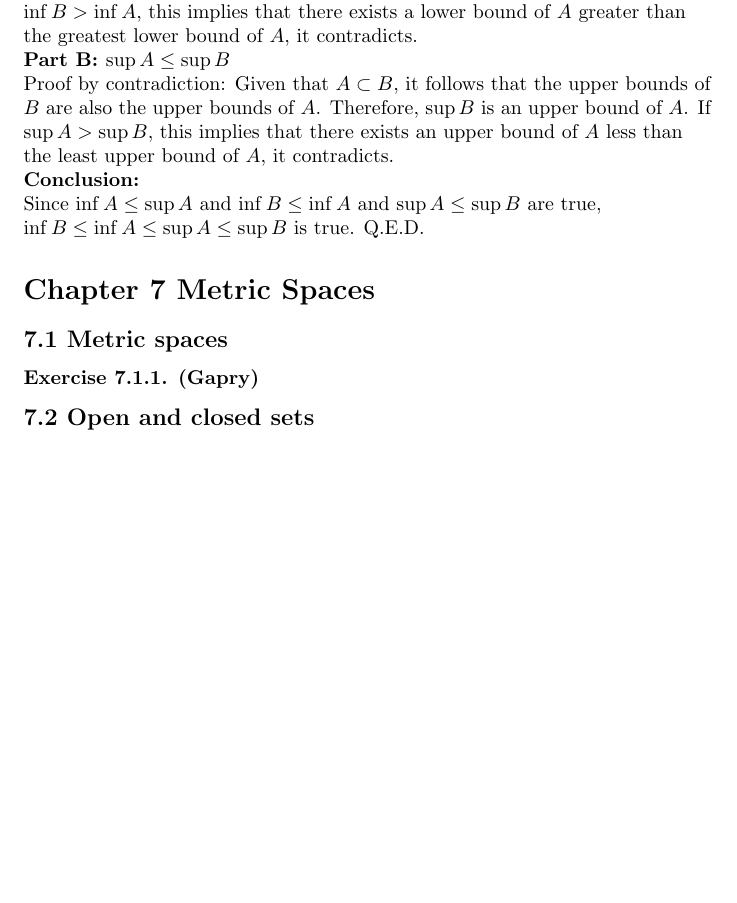
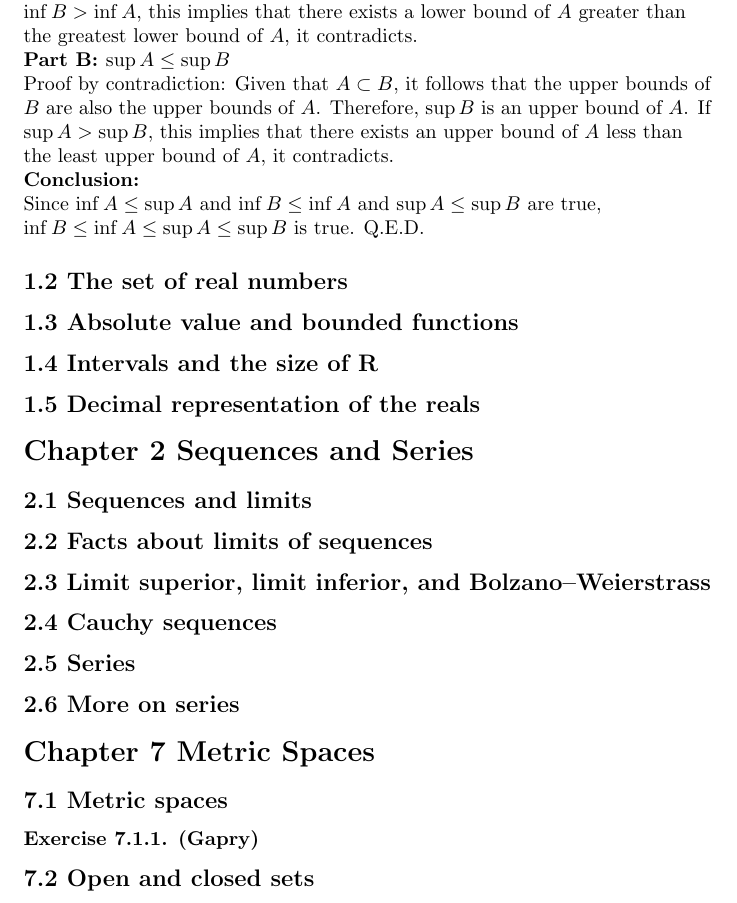
Before and after one commit to ceciliachan1979/math, a LaTeX document (Books/Jirka_RA/jirka_ra.tex, which reads Books/Jirka_RA/Chapter01/Ex1_2.tex, Books/Jirka_RA/Chapter01/Ex1_3.tex, Books/Jirka_RA/Chapter01/Ex1_4.tex): part of page 6 of 6, cut so that both start at the same text, the shorter picture padded with empty space. Compiled offline with pdfLaTeX.

Commit message:
Jirka_RA: Chapter 1 and Chapter 2: Init

```diff
--- /dev/null
+++ b/Books/Jirka_RA/Chapter01/Ex1_2.tex
@@ -0,0 +1,2 @@
+\subsection*{1.2 The set of real numbers}
+\inputfiles{Chapter01/Ex1_2/ex}
--- /dev/null
+++ b/Books/Jirka_RA/Chapter01/Ex1_3.tex
@@ -0,0 +1,2 @@
+\subsection*{1.3 Absolute value and bounded functions}
+\inputfiles{Chapter01/Ex1_3/ex}
--- /dev/null
+++ b/Books/Jirka_RA/Chapter01/Ex1_4.tex
@@ -0,0 +1,2 @@
+\subsection*{1.4 Intervals and the size of R}
+\inputfiles{Chapter01/Ex1_4/ex}
--- /dev/null
+++ b/Books/Jirka_RA/Chapter01/Ex1_5.tex
@@ -0,0 +1,2 @@
+\subsection*{1.5 Decimal representation of the reals}
+\inputfiles{Chapter01/Ex1_5/ex}
--- /dev/null
+++ b/Books/Jirka_RA/Chapter02/Ex2_1.tex
@@ -0,0 +1,2 @@
+\subsection*{2.1 Sequences and limits}
+\inputfiles{Chapter02/Ex2_1/ex}
--- /dev/null
+++ b/Books/Jirka_RA/Chapter02/Ex2_2.tex
@@ -0,0 +1,2 @@
+\subsection*{2.2 Facts about limits of sequences}
+\inputfiles{Chapter02/Ex2_2/ex}
--- /dev/null
+++ b/Books/Jirka_RA/Chapter02/Ex2_3.tex
@@ -0,0 +1,2 @@
+\subsection*{2.3 Limit superior, limit inferior, and Bolzano–Weierstrass}
+\inputfiles{Chapter02/Ex2_3/ex}
--- /dev/null
+++ b/Books/Jirka_RA/Chapter02/Ex2_4.tex
@@ -0,0 +1,2 @@
+\subsection*{2.4 Cauchy sequences}
+\inputfiles{Chapter02/Ex2_4/ex}
--- /dev/null
+++ b/Books/Jirka_RA/Chapter02/Ex2_5.tex
@@ -0,0 +1,2 @@
+\subsection*{2.5 Series}
+\inputfiles{Chapter02/Ex2_5/ex}
--- /dev/null
+++ b/Books/Jirka_RA/Chapter02/Ex2_6.tex
@@ -0,0 +1,2 @@
+\subsection*{2.6 More on series}
+\inputfiles{Chapter02/Ex2_6/ex}
--- a/Books/Jirka_RA/jirka_ra.tex
+++ b/Books/Jirka_RA/jirka_ra.tex
@@ -14,6 +14,18 @@
 
 \section*{Chapter 1 Real Numbers}
 \input{Chapter01/Ex1_1.tex}
+\input{Chapter01/Ex1_2.tex}
+\input{Chapter01/Ex1_3.tex}
+\input{Chapter01/Ex1_4.tex}
+\input{Chapter01/Ex1_5.tex}
+
+\section*{Chapter 2 Sequences and Series}
+\input{Chapter02/Ex2_1.tex}
+\input{Chapter02/Ex2_2.tex}
+\input{Chapter02/Ex2_3.tex}
+\input{Chapter02/Ex2_4.tex}
+\input{Chapter02/Ex2_5.tex}
+\input{Chapter02/Ex2_6.tex}
 
 \section*{Chapter 7 Metric Spaces}
 \input{Chapter07/Ex7_1.tex}
```
